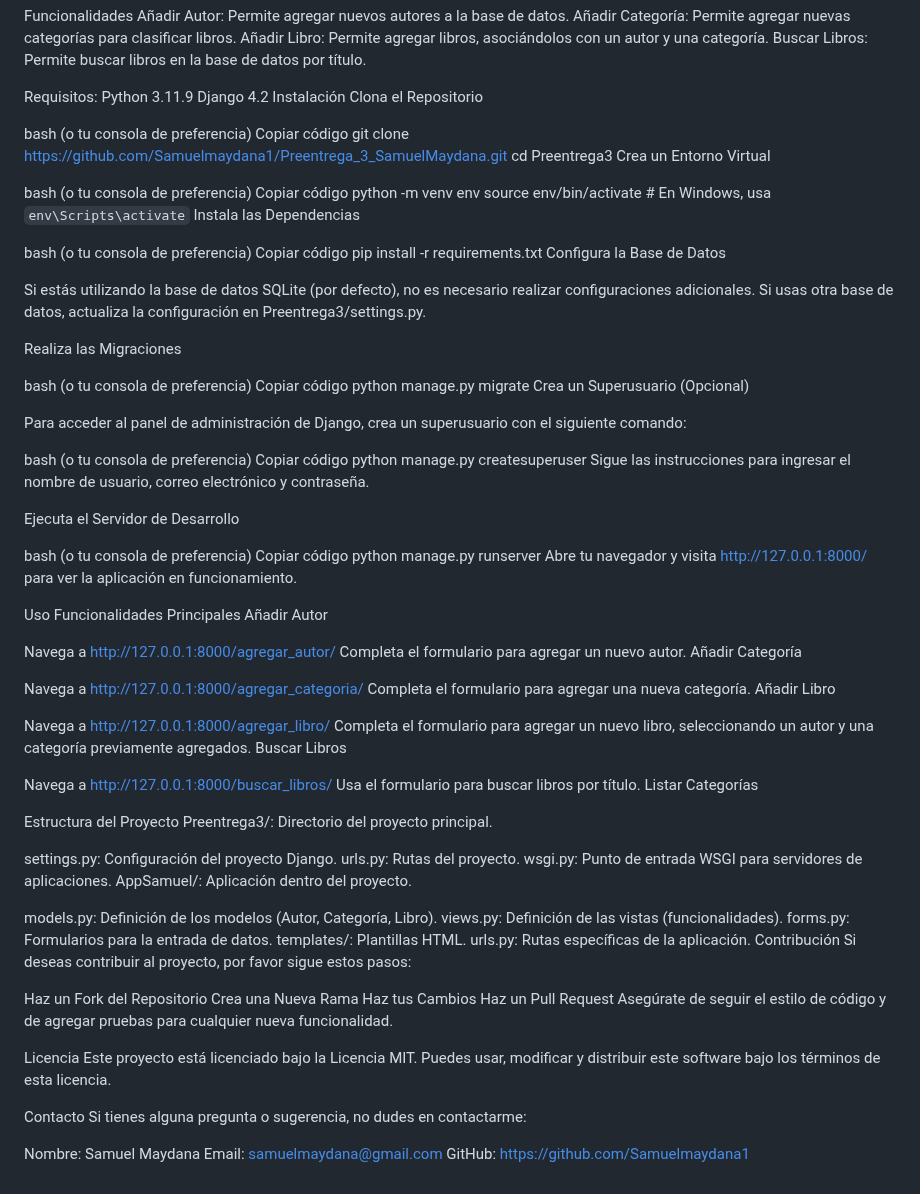
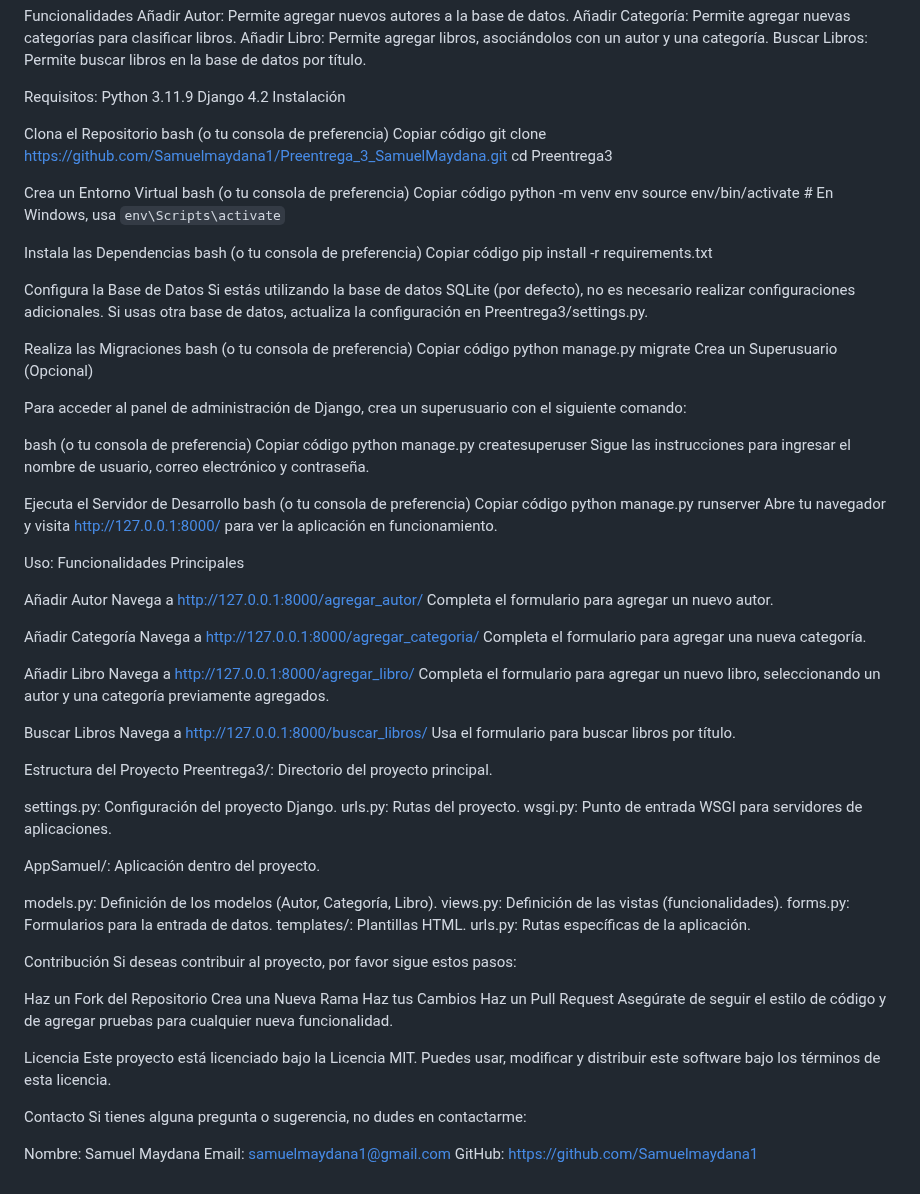
Before and after one commit to Samuelmaydana1/Preentrega_3_SamuelMaydana, a Markdown page: README.md, the part around the change. GitHub-like rendering.

Commit message:
Correciones al README.md

```diff
--- a/README.md
+++ b/README.md
@@ -12,29 +12,28 @@ Requisitos:
 Python 3.11.9
 Django 4.2
 Instalación
+
 Clona el Repositorio
-
 bash (o tu consola de preferencia)
 Copiar código
 git clone https://github.com/Samuelmaydana1/Preentrega_3_SamuelMaydana.git
 cd Preentrega3
+
 Crea un Entorno Virtual
-
 bash (o tu consola de preferencia)
 Copiar código
 python -m venv env
 source env/bin/activate  # En Windows, usa `env\Scripts\activate`
+
 Instala las Dependencias
-
 bash (o tu consola de preferencia)
 Copiar código
 pip install -r requirements.txt
+
 Configura la Base de Datos
-
 Si estás utilizando la base de datos SQLite (por defecto), no es necesario realizar configuraciones adicionales. Si usas otra base de datos, actualiza la configuración en Preentrega3/settings.py.
 
 Realiza las Migraciones
-
 bash (o tu consola de preferencia)
 Copiar código
 python manage.py migrate
@@ -48,31 +47,29 @@ python manage.py createsuperuser
 Sigue las instrucciones para ingresar el nombre de usuario, correo electrónico y contraseña.
 
 Ejecuta el Servidor de Desarrollo
-
 bash (o tu consola de preferencia)
 Copiar código
 python manage.py runserver
 Abre tu navegador y visita http://127.0.0.1:8000/ para ver la aplicación en funcionamiento.
 
-Uso
+Uso:
 Funcionalidades Principales
+
 Añadir Autor
-
 Navega a http://127.0.0.1:8000/agregar_autor/
 Completa el formulario para agregar un nuevo autor.
+
 Añadir Categoría
-
 Navega a http://127.0.0.1:8000/agregar_categoria/
 Completa el formulario para agregar una nueva categoría.
+
 Añadir Libro
-
 Navega a http://127.0.0.1:8000/agregar_libro/
 Completa el formulario para agregar un nuevo libro, seleccionando un autor y una categoría previamente agregados.
+
 Buscar Libros
-
 Navega a http://127.0.0.1:8000/buscar_libros/
 Usa el formulario para buscar libros por título.
-Listar Categorías
 
 Estructura del Proyecto
 Preentrega3/: Directorio del proyecto principal.
@@ -80,6 +77,7 @@ Preentrega3/: Directorio del proyecto principal.
 settings.py: Configuración del proyecto Django.
 urls.py: Rutas del proyecto.
 wsgi.py: Punto de entrada WSGI para servidores de aplicaciones.
+
 AppSamuel/: Aplicación dentro del proyecto.
 
 models.py: Definición de los modelos (Autor, Categoría, Libro).
@@ -87,6 +85,7 @@ views.py: Definición de las vistas (funcionalidades).
 forms.py: Formularios para la entrada de datos.
 templates/: Plantillas HTML.
 urls.py: Rutas específicas de la aplicación.
+
 Contribución
 Si deseas contribuir al proyecto, por favor sigue estos pasos:
 
@@ -103,5 +102,5 @@ Contacto
 Si tienes alguna pregunta o sugerencia, no dudes en contactarme:
 
 Nombre: Samuel Maydana
-Email: samuelmaydana@gmail.com
+Email: samuelmaydana1@gmail.com
 GitHub: https://github.com/Samuelmaydana1
```
